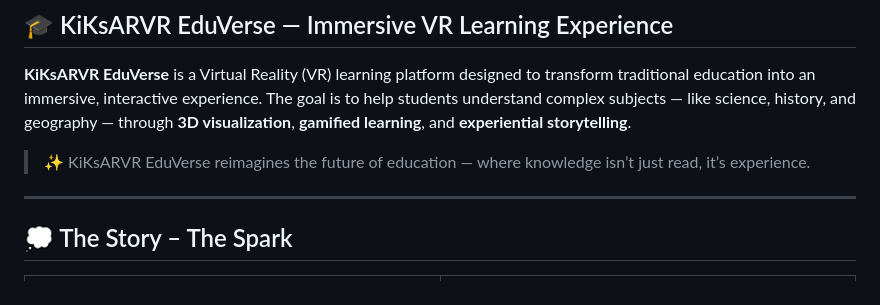
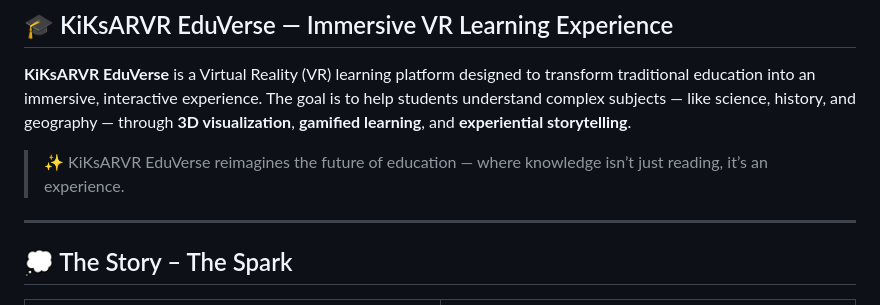
Before and after one commit to Raguram-N/kiksarvr-EduVerse, a Markdown page: README.md, the part around the change. GitHub-like rendering.

```diff
--- a/README.md
+++ b/README.md
@@ -3,7 +3,7 @@
 
 **KiKsARVR EduVerse** is a Virtual Reality (VR) learning platform designed to transform traditional education into an immersive, interactive experience. The goal is to help students understand complex subjects — like science, history, and geography — through **3D visualization**, **gamified learning**, and **experiential storytelling**.
 
-> ✨ KiKsARVR EduVerse reimagines the future of education — where knowledge isn’t just read, it’s experience.
+> ✨ KiKsARVR EduVerse reimagines the future of education — where knowledge isn’t just reading, it’s an experience.
 
 ---
 
```
